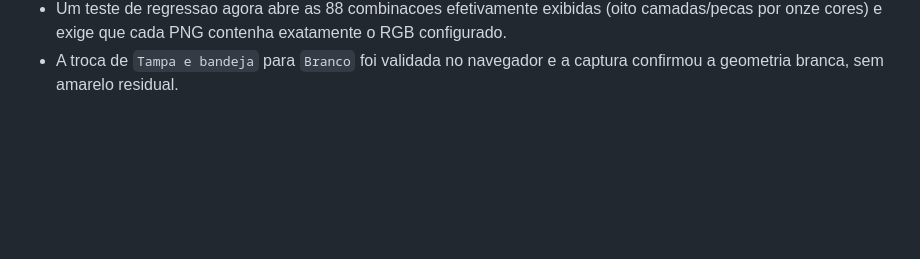
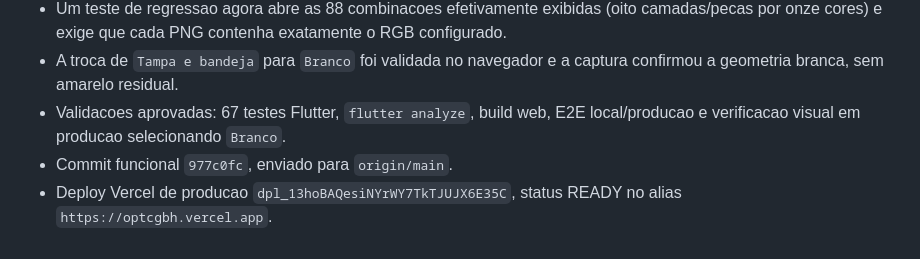
Before and after one commit to LumielRyu/optcg_manager, a Markdown page: AGENTS.md, the part around the change. GitHub-like rendering; blank space fills up the shorter version.

Commit message:
docs: record calibrated color deployment

```diff
--- a/AGENTS.md
+++ b/AGENTS.md
@@ -838,3 +838,9 @@ git diff --stat
   o RGB configurado.
 - A troca de `Tampa e bandeja` para `Branco` foi validada no navegador e a
   captura confirmou a geometria branca, sem amarelo residual.
+- Validacoes aprovadas: 67 testes Flutter, `flutter analyze`, build web, E2E
+  local/producao e verificacao visual em producao selecionando `Branco`.
+- Commit funcional `977c0fc`, enviado para `origin/main`.
+- Deploy Vercel de producao
+  `dpl_13hoBAQesiNYrWY7TkTJUJX6E35C`, status READY no alias
+  `https://optcgbh.vercel.app`.
```
